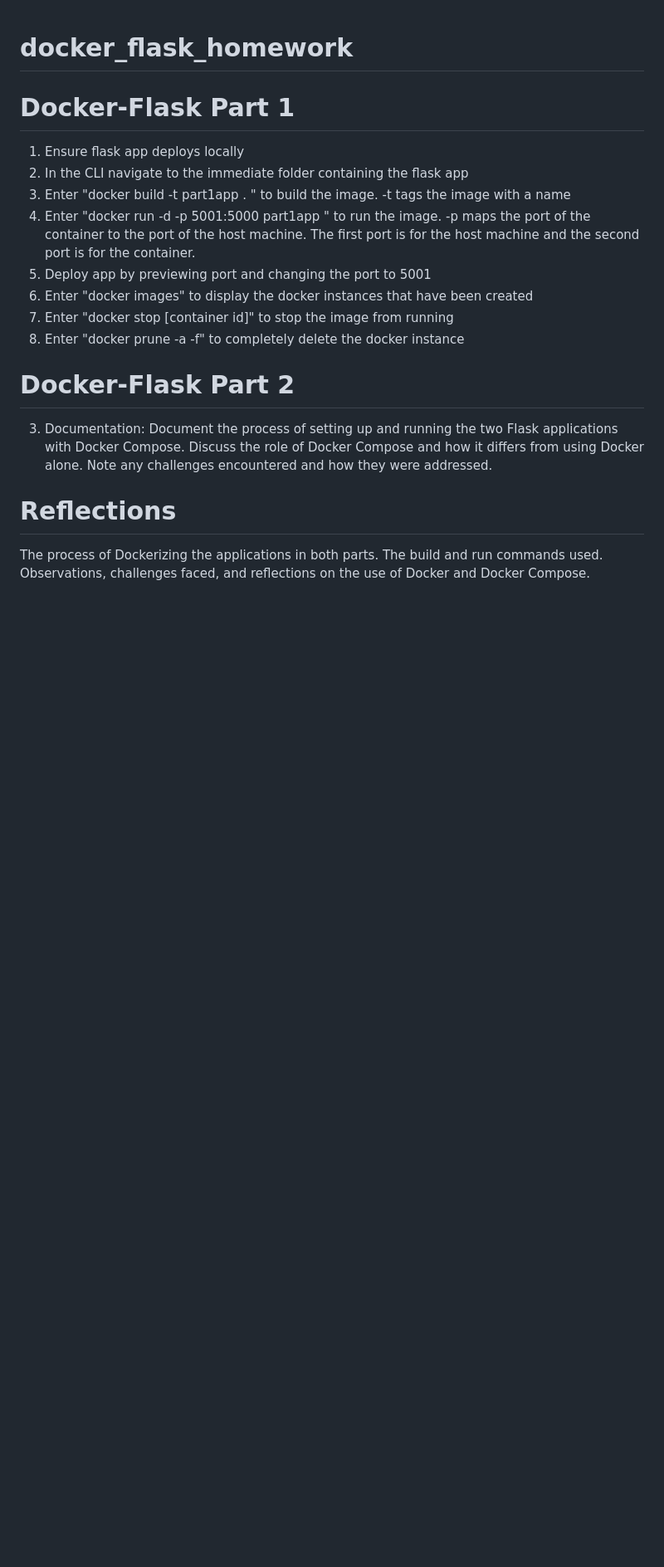
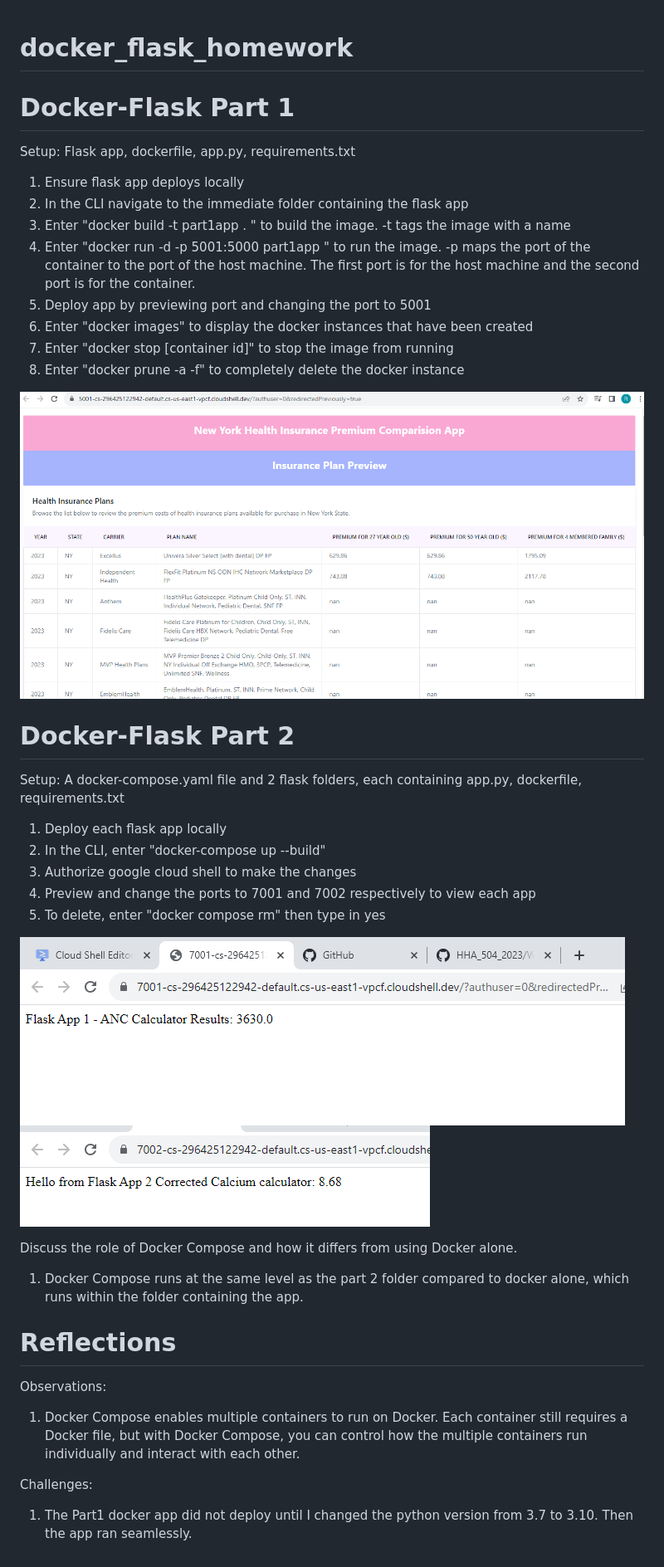
Before and after one commit to bonitr02/docker_flask_homework, a Markdown page: README.md, the part around the change. Shown: that part at 83% size. Rendered like a GitHub page; pictures changed too: images/docker1.png (added), images/docker2.png (added), images/docker3.png (added); blank space fills up the shorter version.

Commit message:
finalized readme

```diff
--- a/README.md
+++ b/README.md
@@ -1,6 +1,8 @@
 # docker_flask_homework
 
 # Docker-Flask Part 1
+
+Setup: Flask app, dockerfile, app.py, requirements.txt
 
 1. Ensure flask app deploys locally
 2. In the CLI navigate to the immediate folder containing the flask app
@@ -11,14 +13,31 @@
 7. Enter "docker stop [container id]" to stop the image from running
 8. Enter "docker prune -a -f" to completely delete the docker instance
 
+![Picture1](/images/docker1.png "Text to show on mouseover")
+
 # Docker-Flask Part 2
-3. Documentation:
-Document the process of setting up and running the two Flask applications with Docker Compose.
+
+Setup: A docker-compose.yaml file and 2 flask folders, each containing app.py, dockerfile, requirements.txt
+
+1. Deploy each flask app locally
+2. In the CLI, enter "docker-compose up --build"
+3. Authorize google cloud shell to make the changes
+4. Preview and change the ports to 7001 and 7002 respectively to view each app
+5. To delete, enter "docker compose rm" then type in yes
+
+![Picture1](images/docker2.png "Text to show on mouseover")
+![Picture1](images/docker3.png "Text to show on mouseover")
+
 Discuss the role of Docker Compose and how it differs from using Docker alone.
-Note any challenges encountered and how they were addressed.
 
+1. Docker Compose runs at the same level as the part 2 folder compared to docker alone, which runs within the folder containing the app.
 
 # Reflections
-The process of Dockerizing the applications in both parts.
-The build and run commands used.
-Observations, challenges faced, and reflections on the use of Docker and Docker Compose.
+
+Observations:
+
+1. Docker Compose enables multiple containers to run on Docker. Each container still requires a Docker file, but with Docker Compose, you can control how the multiple containers run individually and interact with each other.
+
+Challenges:
+
+1. The Part1 docker app did not deploy until I changed the python version from 3.7 to 3.10. Then the app ran seamlessly.
```
